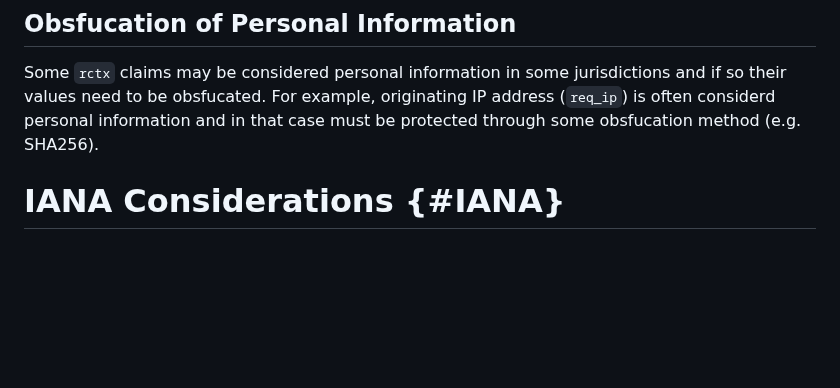
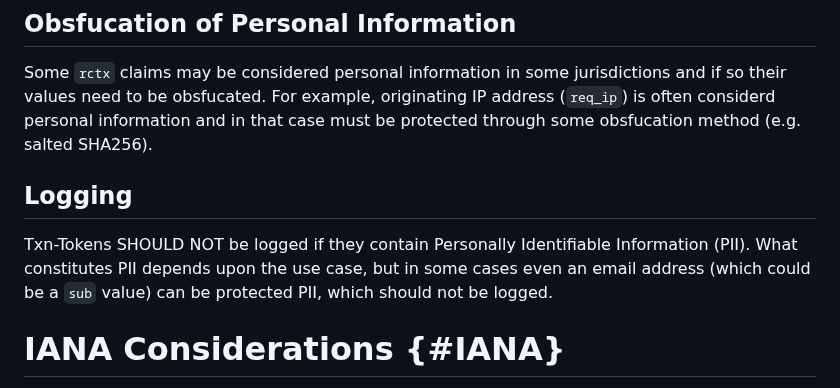
Before and after one commit to oauth-wg/oauth-transaction-tokens, a Markdown page: draft-ietf-oauth-transaction-tokens.md, the part around the change. GitHub-like rendering; blank space fills up the shorter version.

Commit message:
Addressed privacy changes identified by Yaron

```diff
--- a/draft-ietf-oauth-transaction-tokens.md
+++ b/draft-ietf-oauth-transaction-tokens.md
@@ -535,7 +535,10 @@ How requesting clients authenticate to the Transaction Token Service is out of s
 Some `rctx` claims may be considered personal information in some jurisdictions
 and if so their values need to be obsfucated. For example, originating IP address
 (`req_ip`) is often considerd personal information and in that case must be
-protected through some obsfucation method (e.g. SHA256).
+protected through some obsfucation method (e.g. salted SHA256).
+
+## Logging
+Txn-Tokens SHOULD NOT be logged if they contain Personally Identifiable Information (PII). What constitutes PII depends upon the use case, but in some cases even an email address (which could be a `sub` value) can be protected PII, which should not be logged.
 
 # IANA Considerations {#IANA}
 
```
